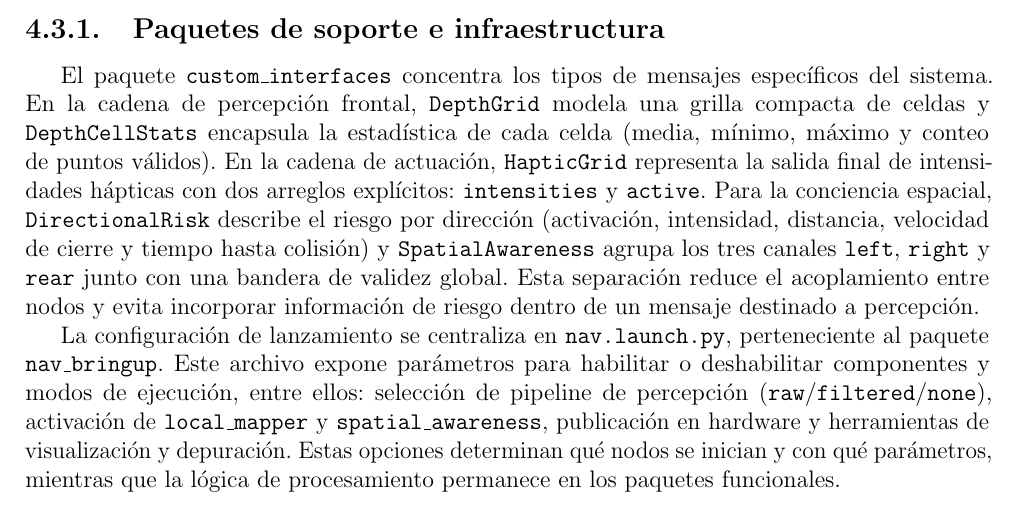
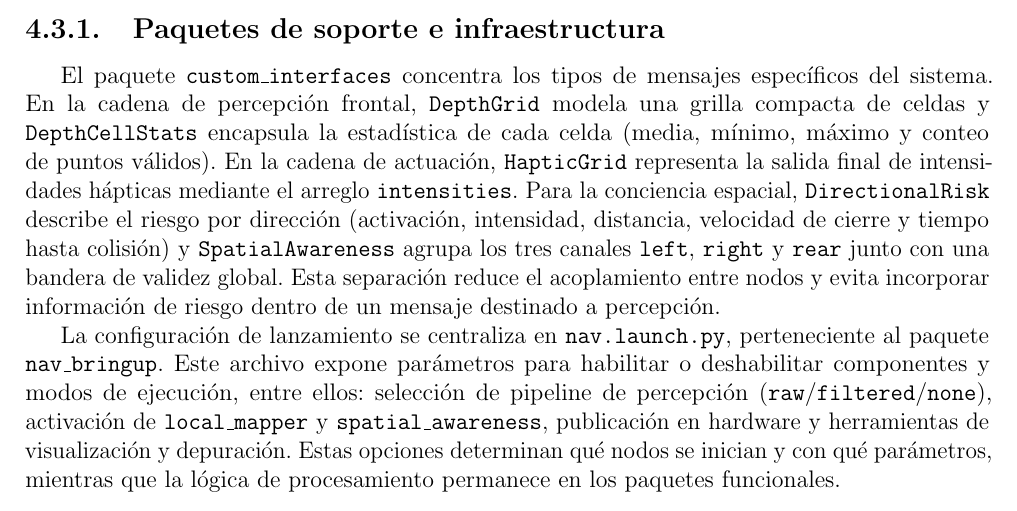
Before and after one commit to TomasdeA/Fiuba-Tesis-Docs, a LaTeX thesis (Informe/main.tex, which reads Informe/Desarrollo/arquitectura.tex): part of page 53 of 88, cut so that both start at the same text. Compiled offline with pdfLaTeX.

Commit message:
fix: sacar el campo active de HapticGrid ya que no aporta valor que no se pueda representar con intensity=0

```diff
--- a/Informe/Desarrollo/arquitectura.tex
+++ b/Informe/Desarrollo/arquitectura.tex
@@ -86,11 +86,12 @@ El paquete \texttt{custom\_interfaces} concentra los tipos de mensajes específi
 En la cadena de percepción frontal, \texttt{DepthGrid} modela una grilla compacta de celdas y
 \texttt{DepthCellStats} encapsula la estadística de cada celda (media, mínimo, máximo y conteo
 de puntos válidos). En la cadena de actuación, \texttt{HapticGrid} representa la salida final de
-intensidades hápticas con dos arreglos explícitos: \texttt{intensities} y \texttt{active}. Para
-la conciencia espacial, \texttt{DirectionalRisk} describe el riesgo por dirección
-(activación, intensidad, distancia, velocidad de cierre y tiempo hasta colisión) y
-\texttt{SpatialAwareness} agrupa los tres canales \texttt{left}, \texttt{right} y \texttt{rear}
-junto con una bandera de validez global. Esta separación reduce el acoplamiento entre nodos y evita incorporar información de riesgo dentro de un mensaje destinado a percepción.
+intensidades hápticas mediante el arreglo \texttt{intensities}. Para la conciencia espacial,
+\texttt{DirectionalRisk} describe el riesgo por dirección (activación, intensidad, distancia,
+velocidad de cierre y tiempo hasta colisión) y \texttt{SpatialAwareness} agrupa los tres canales
+\texttt{left}, \texttt{right} y \texttt{rear} junto con una bandera de validez global. Esta
+separación reduce el acoplamiento entre nodos y evita incorporar información de riesgo dentro de un
+mensaje destinado a percepción.
 
 La configuración de lanzamiento se centraliza en \code{nav.launch.py}, perteneciente al paquete
 \texttt{nav\_bringup}. Este archivo expone parámetros para habilitar o deshabilitar componentes y
```
Also changed, not shown: Informe/__Graficos/metodo/reduccion_v1_R01_fase_inicial/salida/reduccion_v1_R01_fase_inicial.png, 1 other file.
